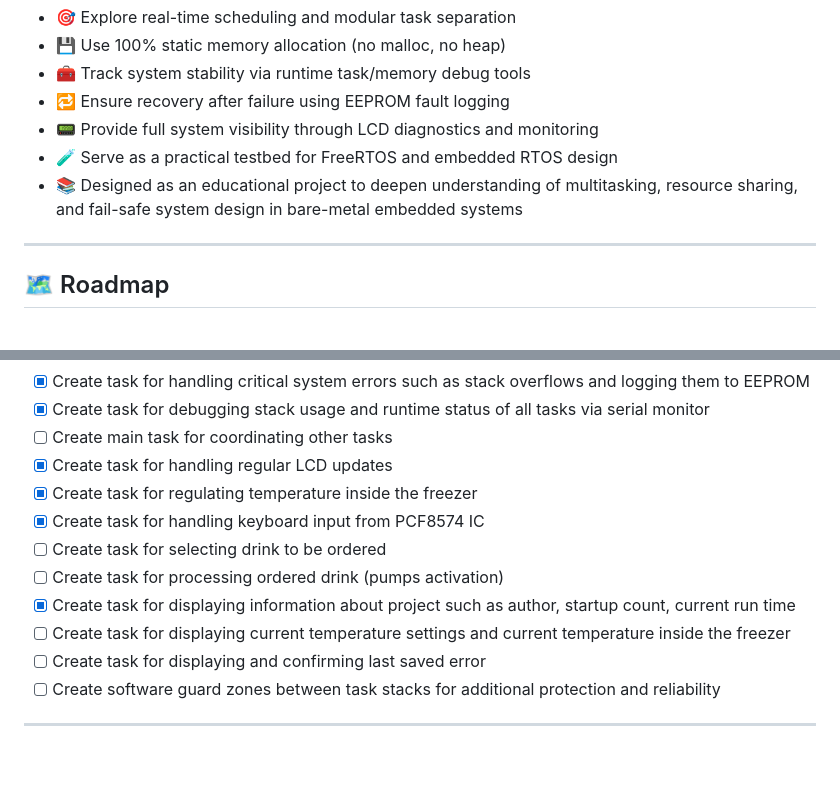
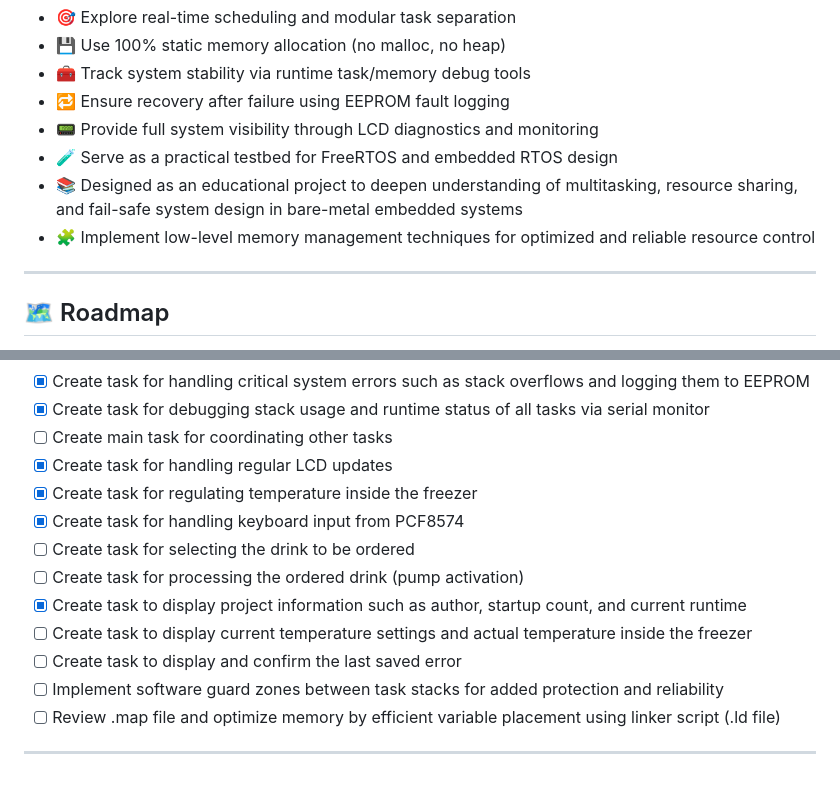
Before and after one commit to alan-kudelko/DrinkCreator6000, a Markdown page: README.md, 2 parts joined by grey strips. GitHub-like rendering.

```diff
--- a/README.md
+++ b/README.md
@@ -68,6 +68,7 @@ All logic is implemented in statically allocated FreeRTOS tasks running on a cus
 - 📟 Provide full system visibility through LCD diagnostics and monitoring
 - 🧪 Serve as a practical testbed for FreeRTOS and embedded RTOS design
 - 📚 Designed as an educational project to deepen understanding of multitasking, resource sharing, and fail-safe system design in bare-metal embedded systems
+- 🧩 Implement low-level memory management techniques for optimized and reliable resource control
 
 ---
 
@@ -84,12 +85,12 @@ All logic is implemented in statically allocated FreeRTOS tasks running on a cus
 - [ ] Create main task for coordinating other tasks
 - [X] Create task for handling regular LCD updates
 - [X] Create task for regulating temperature inside the freezer
-- [X] Create task for handling keyboard input from PCF8574 IC
-- [ ] Create task for selecting drink to be ordered
-- [ ] Create task for processing ordered drink (pumps activation)
-- [X] Create task for displaying information about project such as author, startup count, current run time
-- [ ] Create task for displaying current temperature settings and current temperature inside the freezer
-- [ ] Create task for displaying and confirming last saved error
-- [ ] Create software guard zones between task stacks for additional protection and reliability
-
+- [X] Create task for handling keyboard input from PCF8574
+- [ ] Create task for selecting the drink to be ordered
+- [ ] Create task for processing the ordered drink (pump activation)
+- [X] Create task to display project information such as author, startup count, and current runtime
+- [ ] Create task to display current temperature settings and actual temperature inside the freezer
+- [ ] Create task to display and confirm the last saved error
+- [ ] Implement software guard zones between task stacks for added protection and reliability
+- [ ] Review .map file and optimize memory by efficient variable placement using linker script (.ld file)
 ---
```
